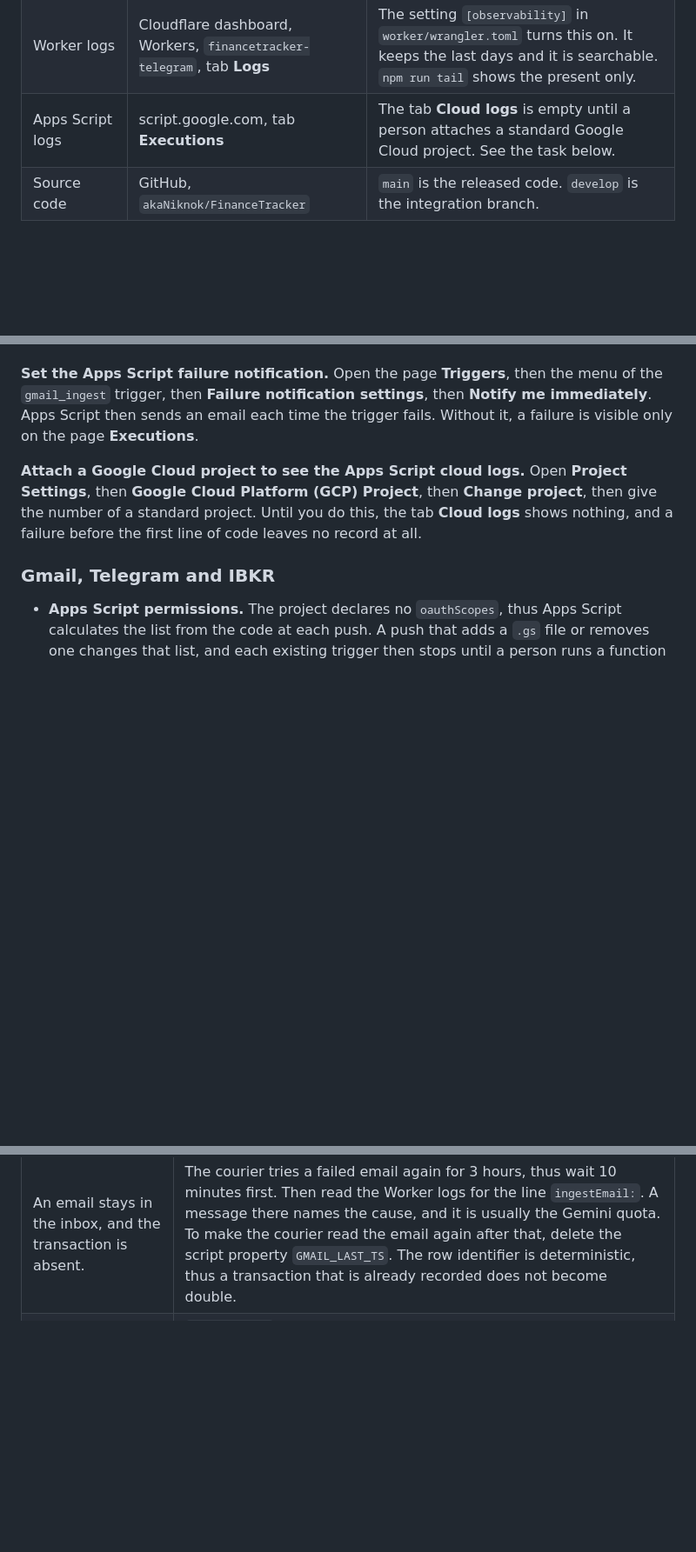
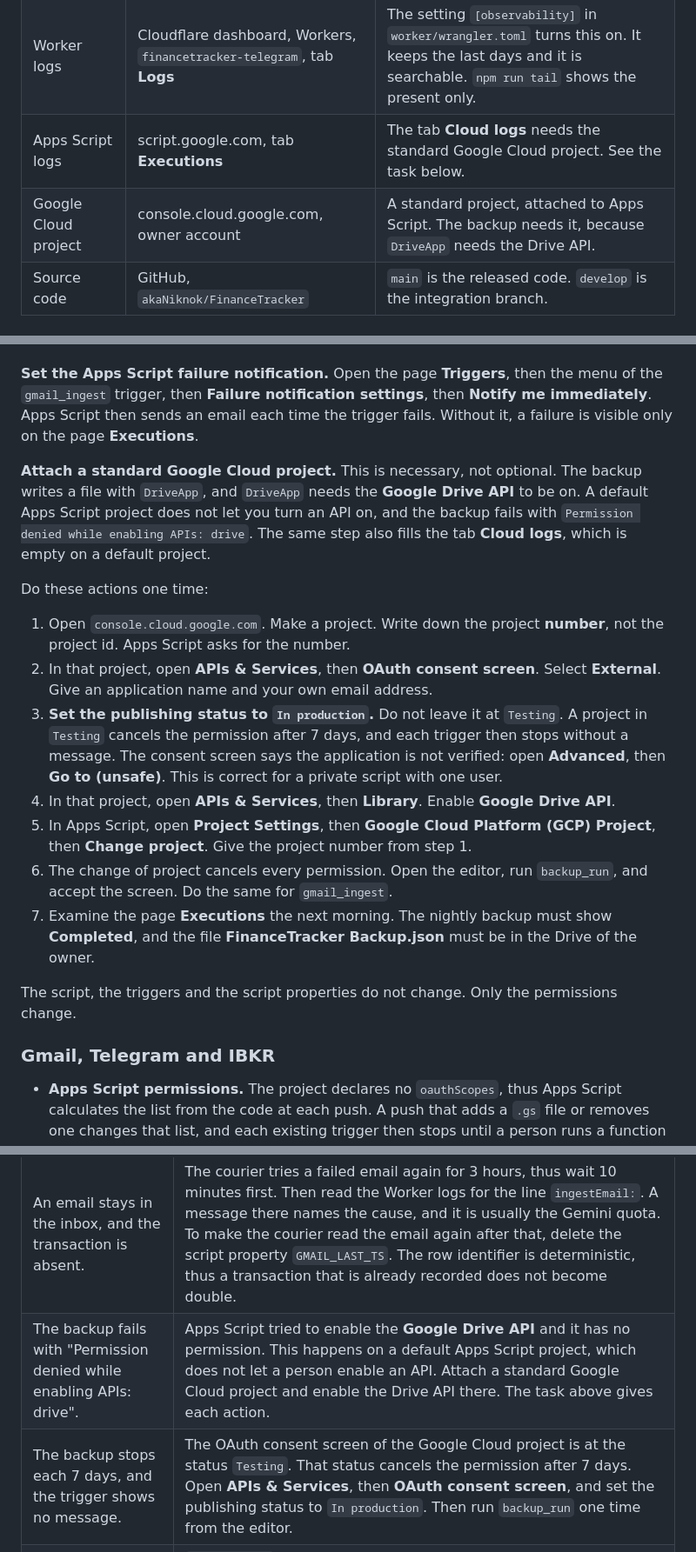
Before and after one commit to akaNiknok/FinanceTracker, a Markdown page: README.md, 3 parts joined by grey strips. Shown at 87% size. Rendered like a GitHub page; blank space fills up the shorter version.

Commit message:
Document the standard GCP project the backup needs
The first real run of backup_run failed with "Permission denied while
enabling APIs: drive for GCP project 524528413989". DriveApp needs the
Google Drive API to be on, and a default Apps Script project cannot turn
an API on. SpreadsheetApp never needed this, which is why the old backup
worked and the new one did not. The handoff predicted a re-consent only.

No code change. The repair is a standard Google Cloud project, attached to
Apps Script. README now gives the seven steps and two troubleshooting rows.

Two traps in that setup, both silent:
- Apps Script asks for the project NUMBER, not the project id.
- The OAuth consent screen must be published "In production". "Testing"
  cancels the grant after 7 days, and every trigger then stops with no
  message.

The step also fills the Cloud logs tab, which closes an open owner-side
TODO in MEMORY.md.

```diff
--- a/README.md
+++ b/README.md
@@ -127,7 +127,8 @@ The repository is public. Do not put a secret value in a tracked file.
 | Gemini key | Google AI Studio | Free plan. |
 | Share prices | Interactive Brokers Flex Web Service | See the maintenance task below. |
 | Worker logs | Cloudflare dashboard, Workers, `financetracker-telegram`, tab **Logs** | The setting `[observability]` in `worker/wrangler.toml` turns this on. It keeps the last days and it is searchable. `npm run tail` shows the present only. |
-| Apps Script logs | script.google.com, tab **Executions** | The tab **Cloud logs** is empty until a person attaches a standard Google Cloud project. See the task below. |
+| Apps Script logs | script.google.com, tab **Executions** | The tab **Cloud logs** needs the standard Google Cloud project. See the task below. |
+| Google Cloud project | console.cloud.google.com, owner account | A standard project, attached to Apps Script. The backup needs it, because `DriveApp` needs the Drive API. |
 | Source code | GitHub, `akaNiknok/FinanceTracker` | `main` is the released code. `develop` is the integration branch. |
 
 ## Settings that are not in the repository
@@ -190,7 +191,35 @@ Cloudflare does not do a job again after a failure. Thus each job sends a Telegr
 
 **Set the Apps Script failure notification.** Open the page **Triggers**, then the menu of the `gmail_ingest` trigger, then **Failure notification settings**, then **Notify me immediately**. Apps Script then sends an email each time the trigger fails. Without it, a failure is visible only on the page **Executions**.
 
-**Attach a Google Cloud project to see the Apps Script cloud logs.** Open **Project Settings**, then **Google Cloud Platform (GCP) Project**, then **Change project**, then give the number of a standard project. Until you do this, the tab **Cloud logs** shows nothing, and a failure before the first line of code leaves no record at all.
+**Attach a standard Google Cloud project.** This is necessary, not optional. The
+backup writes a file with `DriveApp`, and `DriveApp` needs the **Google Drive API**
+to be on. A default Apps Script project does not let you turn an API on, and the
+backup fails with `Permission denied while enabling APIs: drive`. The same step
+also fills the tab **Cloud logs**, which is empty on a default project.
+
+Do these actions one time:
+
+1. Open `console.cloud.google.com`. Make a project. Write down the project
+   **number**, not the project id. Apps Script asks for the number.
+2. In that project, open **APIs & Services**, then **OAuth consent screen**.
+   Select **External**. Give an application name and your own email address.
+3. **Set the publishing status to `In production`.** Do not leave it at
+   `Testing`. A project in `Testing` cancels the permission after 7 days, and
+   each trigger then stops without a message. The consent screen says the
+   application is not verified: open **Advanced**, then **Go to (unsafe)**. This
+   is correct for a private script with one user.
+4. In that project, open **APIs & Services**, then **Library**. Enable
+   **Google Drive API**.
+5. In Apps Script, open **Project Settings**, then **Google Cloud Platform (GCP)
+   Project**, then **Change project**. Give the project number from step 1.
+6. The change of project cancels every permission. Open the editor, run
+   `backup_run`, and accept the screen. Do the same for `gmail_ingest`.
+7. Examine the page **Executions** the next morning. The nightly backup must
+   show **Completed**, and the file **FinanceTracker Backup.json** must be in
+   the Drive of the owner.
+
+The script, the triggers and the script properties do not change. Only the
+permissions change.
 
 ### Gmail, Telegram and IBKR
 
@@ -316,6 +345,8 @@ The code and the database do not go back together. Undo the code first.
 | The bot answers, but the answer is an error. | `npm run tail` while you send a message. Then the Gemini quota in AI Studio. An answer of "Unauthorized" indicates the secret `TELEGRAM_USER_ID`. |
 | The buttons do not operate. | Set the webhook again. The permitted update types do not include `callback_query`. |
 | An email stays in the inbox, and the transaction is absent. | The courier tries a failed email again for 3 hours, thus wait 10 minutes first. Then read the Worker logs for the line `ingestEmail:`. A message there names the cause, and it is usually the Gemini quota. To make the courier read the email again after that, delete the script property `GMAIL_LAST_TS`. The row identifier is deterministic, thus a transaction that is already recorded does not become double. |
+| The backup fails with "Permission denied while enabling APIs: drive". | Apps Script tried to enable the **Google Drive API** and it has no permission. This happens on a default Apps Script project, which does not let a person enable an API. Attach a standard Google Cloud project and enable the Drive API there. The task above gives each action. |
+| The backup stops each 7 days, and the trigger shows no message. | The OAuth consent screen of the Google Cloud project is at the status `Testing`. That status cancels the permission after 7 days. Open **APIs & Services**, then **OAuth consent screen**, and set the publishing status to `In production`. Then run `backup_run` one time from the editor. |
 | A trigger fails with "Authorization is required to perform that action." | `npm run push` changed which files the Apps Script project holds, thus Apps Script calculated the list of permissions again. A list that changes makes the permission of each existing trigger old. **The repair is one action.** Open the editor, select `gmail_ingest`, press **Run**, then accept the screen that asks for permission. The trigger operates again at the next tick. Do the same for `backup_run`. |
 | The job does not record the emails. | The Gmail filter. Then the property `GMAIL_QUERY`, which replaces the label. Then the trigger, because Apps Script can disable it. Then the property `WORKER_URL` and the two `INGEST_TOKEN` values. |
 | The staging deploy fails. | The value `database_id` in the `[[env.staging.d1_databases]]` block of `worker/wrangler.toml`. A new checkout has a placeholder there. Make the database with `npx wrangler d1 create financetracker-staging --location=apac`, then write the id into the file. |
```
Also changed, not shown: CLAUDE.md (+1 -1 lines), MEMORY.md (+2 -2 lines).
